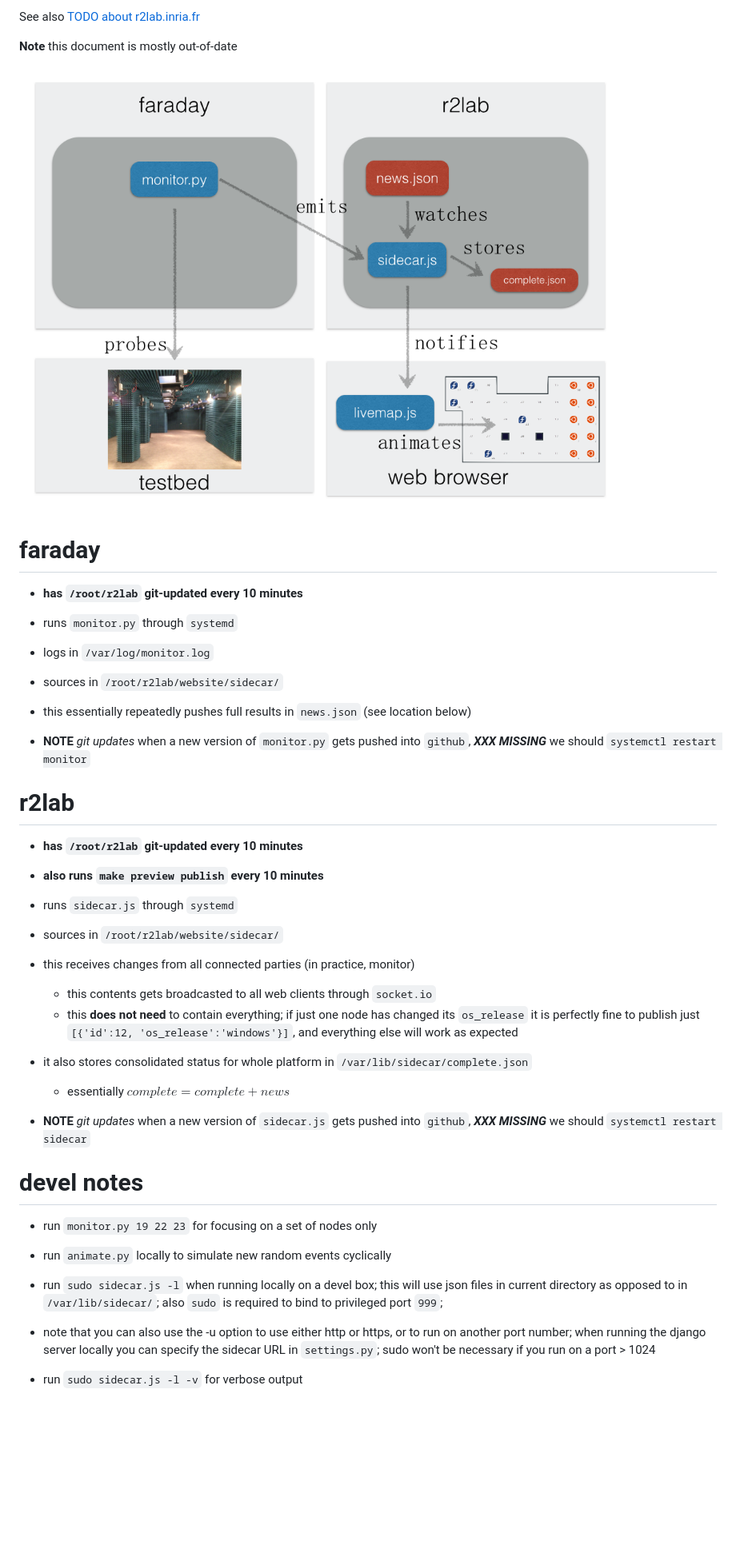
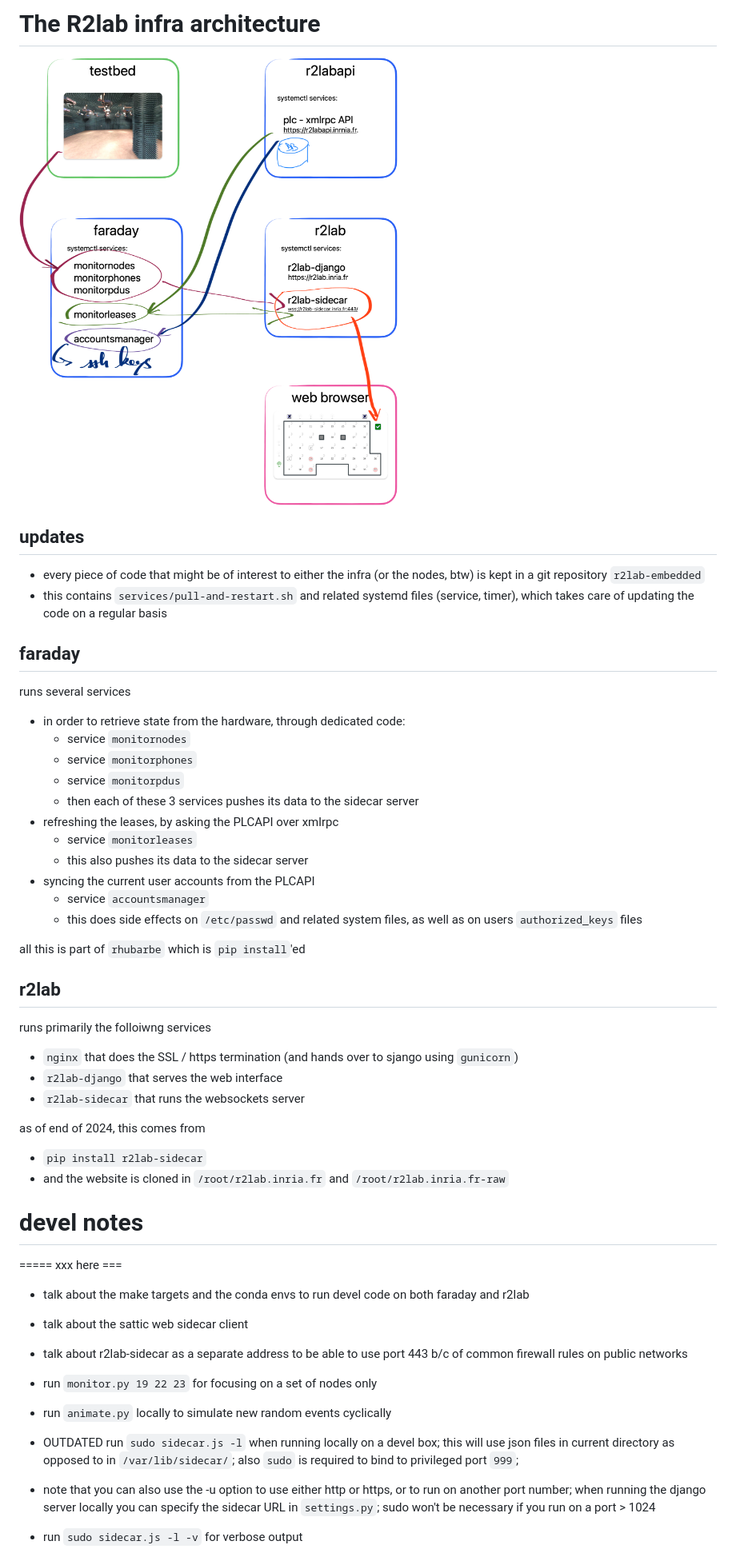
Before and after one commit to fit-r2lab/r2lab-sidecar, a Markdown page: doc/AA-overview.md, the part around the change. Shown at 80% size. Drawn GitHub-style; pictures changed too: doc/AA-1-statusflow.png; blank space fills up the shorter version.

Commit message:
WIP: rewriting doc

```diff
--- a/doc/AA-overview.md
+++ b/doc/AA-overview.md
@@ -1,44 +1,57 @@
-See also [TODO about r2lab.inria.fr](../r2lab.inria.fr/TODO.md)
-
-**Note** this document is mostly out-of-date
+# The R2lab infra architecture
 
 ![Overview](AA-1-statusflow.png)
 
-# faraday
+## updates
 
-* **has `/root/r2lab` git-updated every 10 minutes**
+* every piece of code that might be of interest to either the infra (or the nodes, btw) is kept in a git repository `r2lab-embedded`
+* this contains `services/pull-and-restart.sh` and related systemd files (service, timer), which takes care of updating the code on a regular basis
 
-* runs `monitor.py` through `systemd`
-* logs in `/var/log/monitor.log`
-* sources in `/root/r2lab/website/sidecar/`
+## faraday
 
-* this essentially repeatedly pushes full results in `news.json` (see location below)
+runs several services
 
+* in order to retrieve state from the hardware, through dedicated code:
+  * service `monitornodes`
+  * service `monitorphones`
+  * service `monitorpdus`
+  * then each of these 3 services pushes its data to the sidecar server
+* refreshing the leases, by asking the PLCAPI over xmlrpc
+  * service `monitorleases`
+  * this also pushes its data to the sidecar server
+* syncing the current user accounts from the PLCAPI
+  * service `accountsmanager`
+  * this does side effects on `/etc/passwd` and related system files, as well as on users `authorized_keys` files
 
-* **NOTE** *git updates* when a new version of `monitor.py` gets pushed into `github`, ***XXX MISSING*** we should `systemctl restart monitor`
+all this is part of `rhubarbe` which is `pip install`'ed
 
-# r2lab
+## r2lab
 
-* **has `/root/r2lab` git-updated every 10 minutes**
-* **also runs `make preview publish` every 10 minutes**
+runs primarily the folloiwng services
 
-* runs `sidecar.js` through `systemd`
-* sources in `/root/r2lab/website/sidecar/`
-* this receives changes from all connected parties (in practice, monitor)
-  * this contents gets broadcasted to all web clients through `socket.io`
-  * this **does not need** to contain everything; if just one node has changed its `os_release` it is perfectly fine to publish just `[{'id':12, 'os_release':'windows'}]`, and everything else will work as expected
-* it also stores consolidated status for whole platform in `/var/lib/sidecar/complete.json`
-  * essentially $complete = complete + news$
+* `nginx` that does the SSL / https termination (and hands over to sjango using `gunicorn`)
+* `r2lab-django` that serves the web interface
+* `r2lab-sidecar` that runs the websockets server
 
-* **NOTE** *git updates* when a new version of `sidecar.js` gets pushed into `github`, ***XXX MISSING*** we should `systemctl restart sidecar`
+as of end of 2024, this comes from
+
+* `pip install r2lab-sidecar`
+* and the website is cloned in `/root/r2lab.inria.fr` and `/root/r2lab.inria.fr-raw`
 
 # devel notes
+
+===== xxx here ===
+
+* talk about the make targets and the conda envs to run devel code on both faraday and r2lab
+* talk about the sattic web sidecar client
+* talk about r2lab-sidecar as a separate address to be able to use port 443 b/c of common firewall rules on public networks
+
 
 * run `monitor.py 19 22 23` for focusing on a set of nodes only
 
 * run `animate.py` locally to simulate new random events cyclically
 
-* run `sudo sidecar.js -l` when running locally on a devel box; this will use json files in current directory as opposed to in `/var/lib/sidecar/`; also `sudo` is required to bind to privileged port `999`;
+* OUTDATED run `sudo sidecar.js -l` when running locally on a devel box; this will use json files in current directory as opposed to in `/var/lib/sidecar/`; also `sudo` is required to bind to privileged port `999`;
 
 * note that you can also use the -u option to use either http or https, or to run on another port number; when running the django server locally you can specify the sidecar URL in `settings.py`; sudo won't be necessary if you run on a port > 1024
 
```
